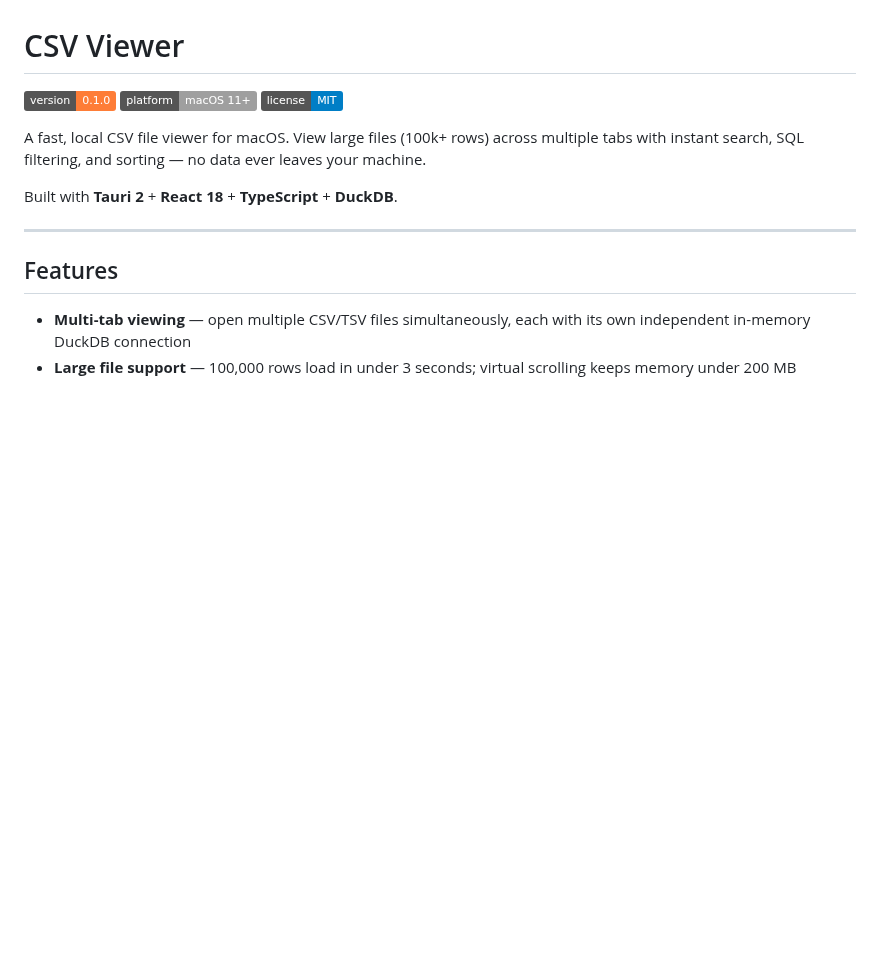
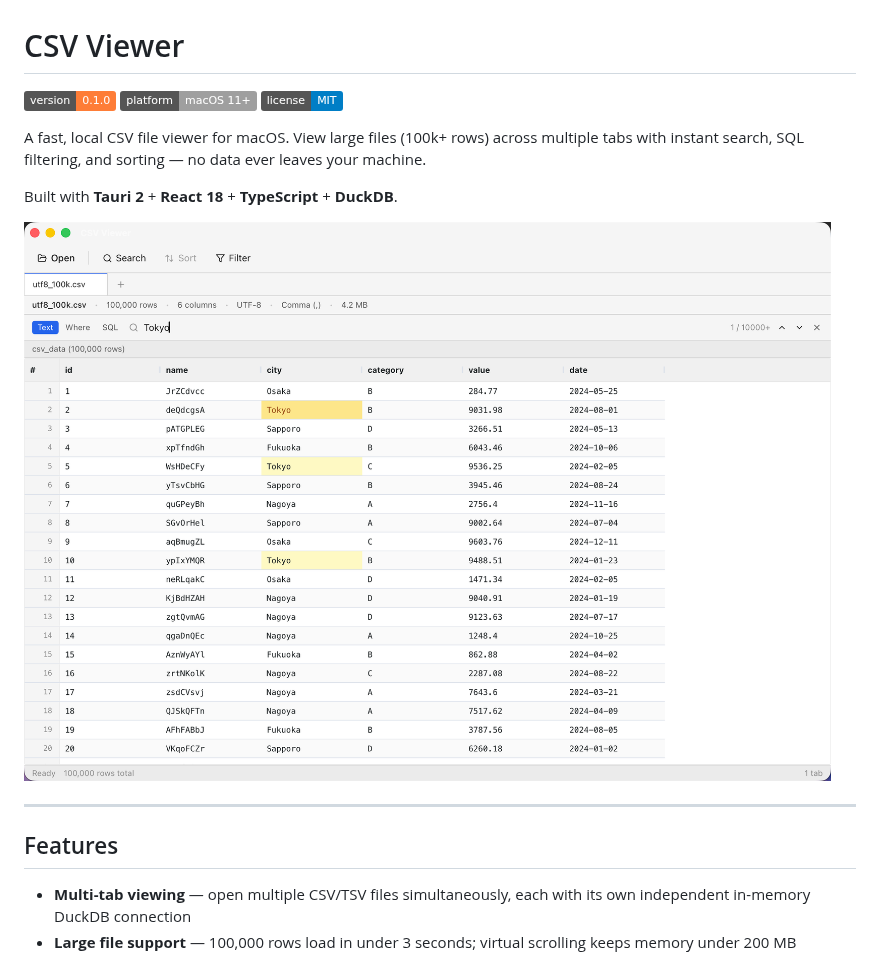
Before and after one commit to proxit-inc/csv-viewer, a Markdown page: README.md, the part around the change. Drawn GitHub-style; pictures changed too: docs/assets/screenshot.png (added); badges without logos; blank space fills up the shorter version.

Commit message:
fix(macos): force light titlebar theme, add README screenshot
The native titlebar text ("CSV Viewer") rendered white and became
unreadable on a light toolbar background when the system was in Dark
Mode, since titleBarStyle: Transparent defaults to following system
appearance while the app UI is light-only. Force theme: Light so the
titlebar always matches the app's fixed light UI.

Also adds a hero screenshot to the README showing the app with search
highlighting active.

Co-Authored-By: Claude Sonnet 5 <noreply@anthropic.com>

```diff
--- a/README.md
+++ b/README.md
@@ -7,6 +7,8 @@
 A fast, local CSV file viewer for macOS. View large files (100k+ rows) across multiple tabs with instant search, SQL filtering, and sorting — no data ever leaves your machine.
 
 Built with **Tauri 2** + **React 18** + **TypeScript** + **DuckDB**.
+
+![CSV Viewer showing a 100,000-row CSV file with full-text search highlighting](docs/assets/screenshot.png)
 
 ---
 
```
Also changed, not shown: 1 other file.
